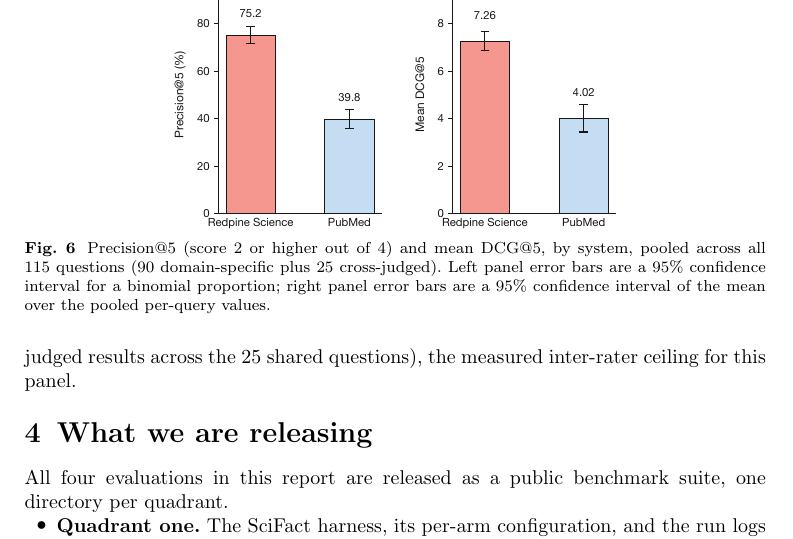
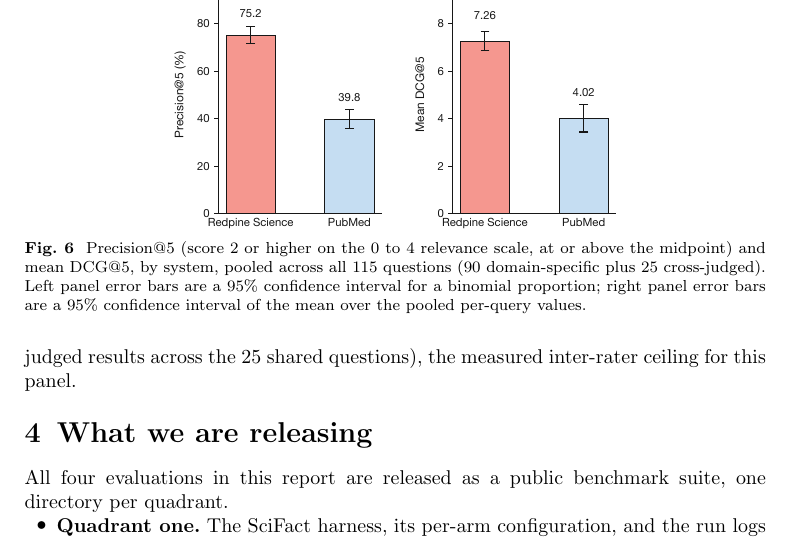
Before and after one commit to leonoravesterbacka/Redpine-Science, a LaTeX paper (main.tex): part of page 13 of 19, cut so that both start at the same text. Compiled offline with pdfLaTeX.

Commit message:
docs(figure): state the 0-4 scale in the Precision@5 caption
"score 2 or higher out of 4" didn't make clear that the threshold is
literally the midpoint of the underlying 0-4 relevance scale. Now:
"score 2 or higher on the 0 to 4 relevance scale, at or above the
midpoint".

```diff
--- a/main.tex
+++ b/main.tex
@@ -661,7 +661,8 @@
 \begin{figure}[htbp]
     \centering
     \includegraphics[width=0.6\linewidth]{figures/quadrant4_metrics.pdf}
-    \caption{Precision@5 (score 2 or higher out of 4) and mean DCG@5, by system,
+    \caption{Precision@5 (score 2 or higher on the 0 to 4 relevance scale, at or
+    above the midpoint) and mean DCG@5, by system,
     pooled across all 115 questions (90 domain-specific plus 25
     cross-judged). Left panel error bars are a 95\% confidence interval for a
     binomial proportion; right panel error bars are a 95\% confidence interval
```
